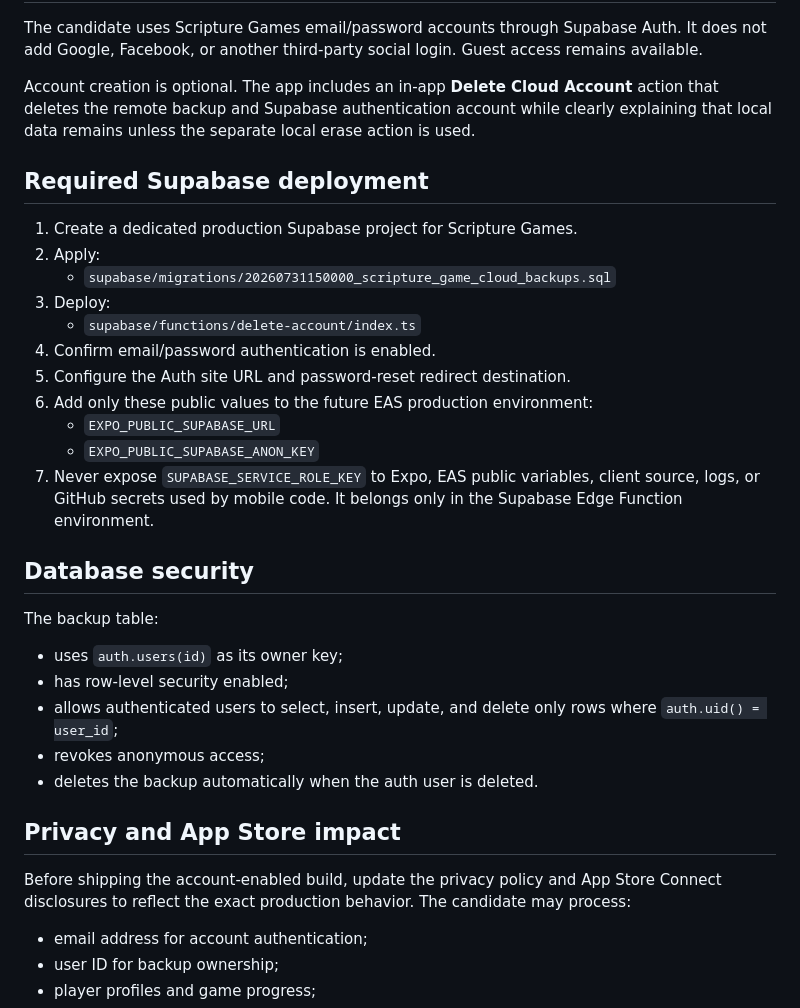
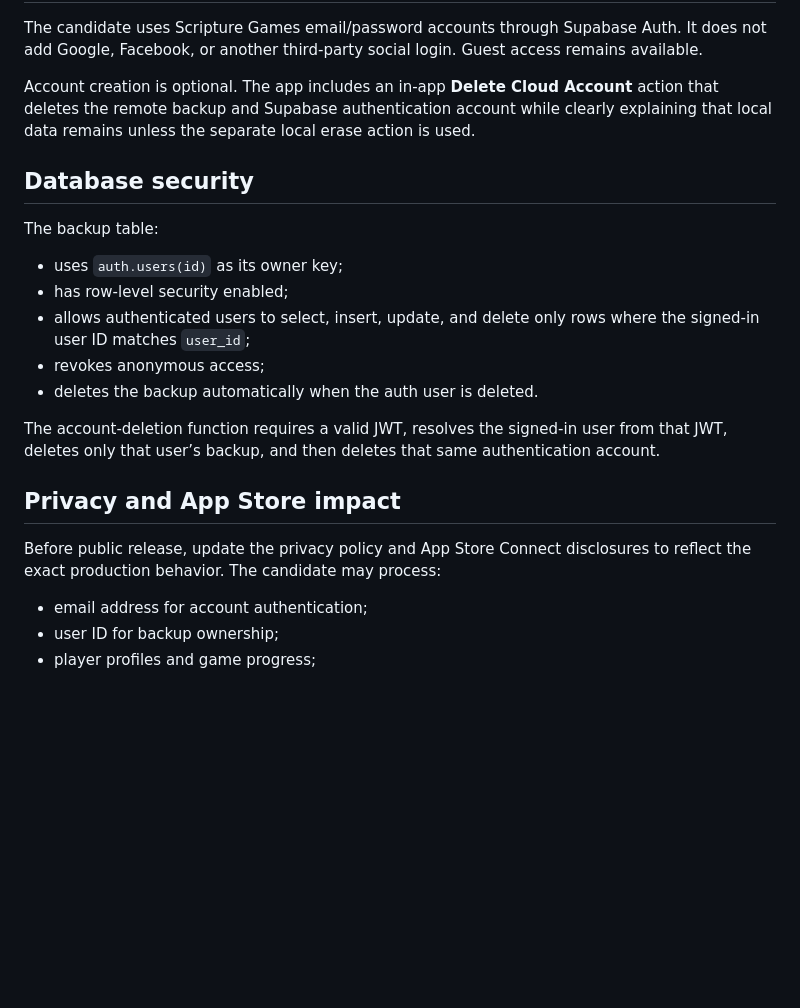
Before and after one commit to wscott2k26/ScriptureGames, a Markdown page: CLOUD_BACKUP_1.1_READINESS.md, the part around one of its changes. Drawn GitHub-style; blank space fills up the shorter version.

```diff
--- a/CLOUD_BACKUP_1.1_READINESS.md
+++ b/CLOUD_BACKUP_1.1_READINESS.md
@@ -32,33 +47,21 @@ The candidate uses Scripture Games email/password accounts through Supabase Auth
 
 Account creation is optional. The app includes an in-app **Delete Cloud Account** action that deletes the remote backup and Supabase authentication account while clearly explaining that local data remains unless the separate local erase action is used.
 
-## Required Supabase deployment
-
-1. Create a dedicated production Supabase project for Scripture Games.
-2. Apply:
-   - `supabase/migrations/20260731150000_scripture_game_cloud_backups.sql`
-3. Deploy:
-   - `supabase/functions/delete-account/index.ts`
-4. Confirm email/password authentication is enabled.
-5. Configure the Auth site URL and password-reset redirect destination.
-6. Add only these public values to the future EAS production environment:
-   - `EXPO_PUBLIC_SUPABASE_URL`
-   - `EXPO_PUBLIC_SUPABASE_ANON_KEY`
-7. Never expose `SUPABASE_SERVICE_ROLE_KEY` to Expo, EAS public variables, client source, logs, or GitHub secrets used by mobile code. It belongs only in the Supabase Edge Function environment.
-
 ## Database security
 
 The backup table:
 
 - uses `auth.users(id)` as its owner key;
 - has row-level security enabled;
-- allows authenticated users to select, insert, update, and delete only rows where `auth.uid() = user_id`;
+- allows authenticated users to select, insert, update, and delete only rows where the signed-in user ID matches `user_id`;
 - revokes anonymous access;
 - deletes the backup automatically when the auth user is deleted.
 
+The account-deletion function requires a valid JWT, resolves the signed-in user from that JWT, deletes only that user’s backup, and then deletes that same authentication account.
+
 ## Privacy and App Store impact
 
-Before shipping the account-enabled build, update the privacy policy and App Store Connect disclosures to reflect the exact production behavior. The candidate may process:
+Before public release, update the privacy policy and App Store Connect disclosures to reflect the exact production behavior. The candidate may process:
 
 - email address for account authentication;
 - user ID for backup ownership;
```
Also changed, not shown: other parts of CLOUD_BACKUP_1.1_READINESS.md (+27 -12 lines).
